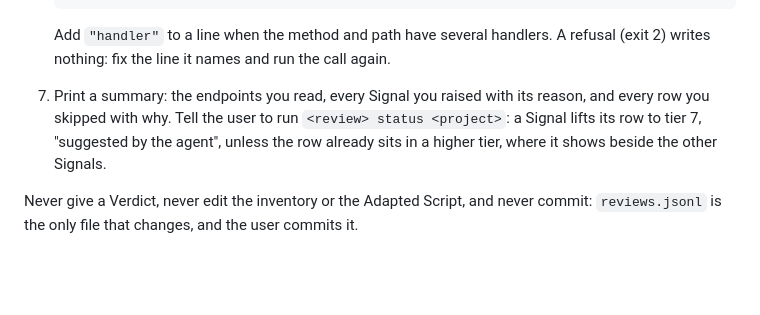
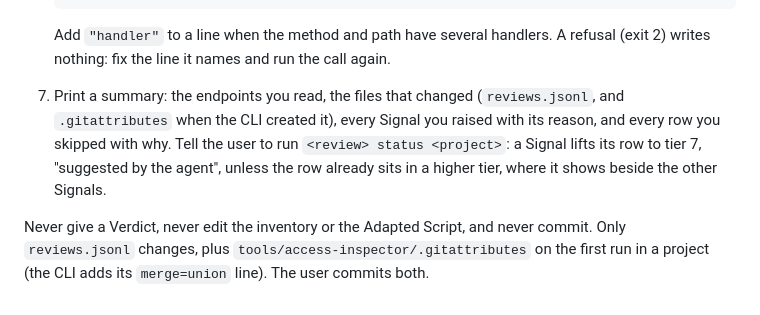
Before and after one commit to BastienTeissier/all-access-inspector, a Markdown page: skills/all-access-inspector/SKILL.md, the part around the change. Rendered like a GitHub page; blank space fills up the shorter version.

Commit message:
docs(skill): name the .gitattributes the first Triage run creates

````diff
--- a/skills/all-access-inspector/SKILL.md
+++ b/skills/all-access-inspector/SKILL.md
@@ -145,6 +145,6 @@ The user asks you to triage the inventory. The deterministic tiers see only the
    EOF
    ```
    Add `"handler"` to a line when the method and path have several handlers. A refusal (exit 2) writes nothing: fix the line it names and run the call again.
-7. Print a summary: the endpoints you read, every Signal you raised with its reason, and every row you skipped with why. Tell the user to run `<review> status <project>`: a Signal lifts its row to tier 7, "suggested by the agent", unless the row already sits in a higher tier, where it shows beside the other Signals.
+7. Print a summary: the endpoints you read, the files that changed (`reviews.jsonl`, and `.gitattributes` when the CLI created it), every Signal you raised with its reason, and every row you skipped with why. Tell the user to run `<review> status <project>`: a Signal lifts its row to tier 7, "suggested by the agent", unless the row already sits in a higher tier, where it shows beside the other Signals.
 
-Never give a Verdict, never edit the inventory or the Adapted Script, and never commit: `reviews.jsonl` is the only file that changes, and the user commits it.
+Never give a Verdict, never edit the inventory or the Adapted Script, and never commit. Only `reviews.jsonl` changes, plus `tools/access-inspector/.gitattributes` on the first run in a project (the CLI adds its `merge=union` line). The user commits both.
````
